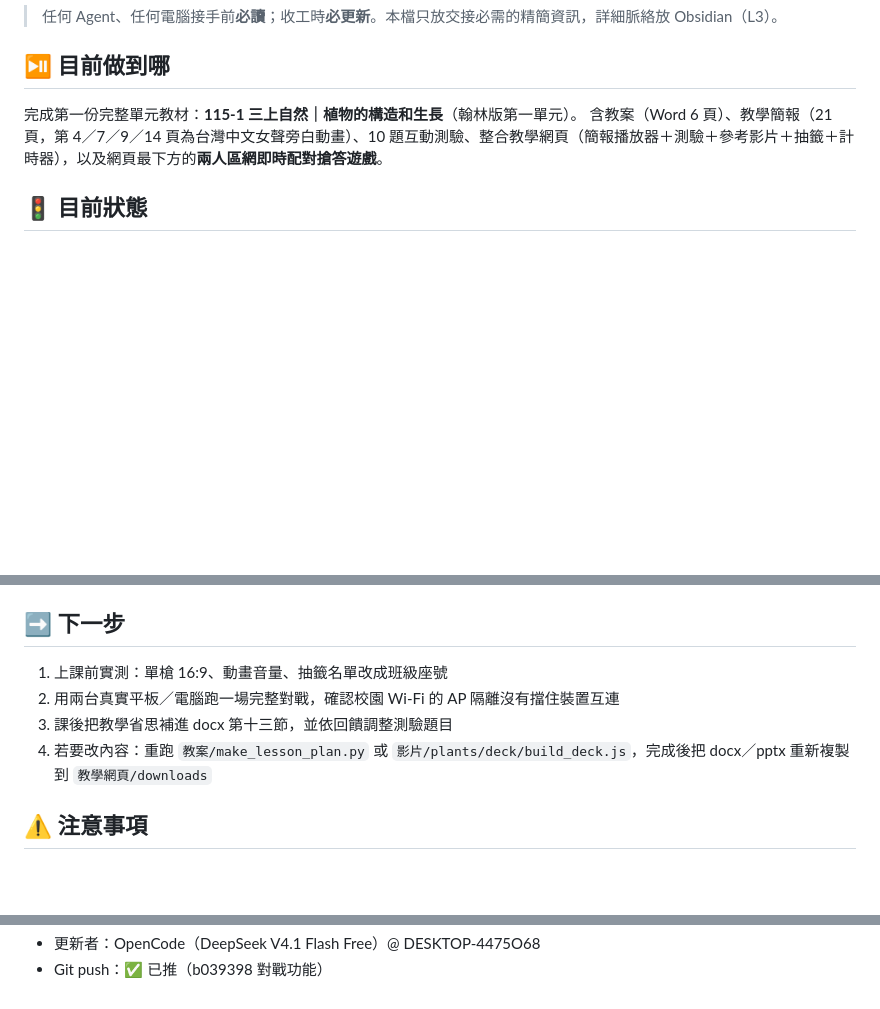
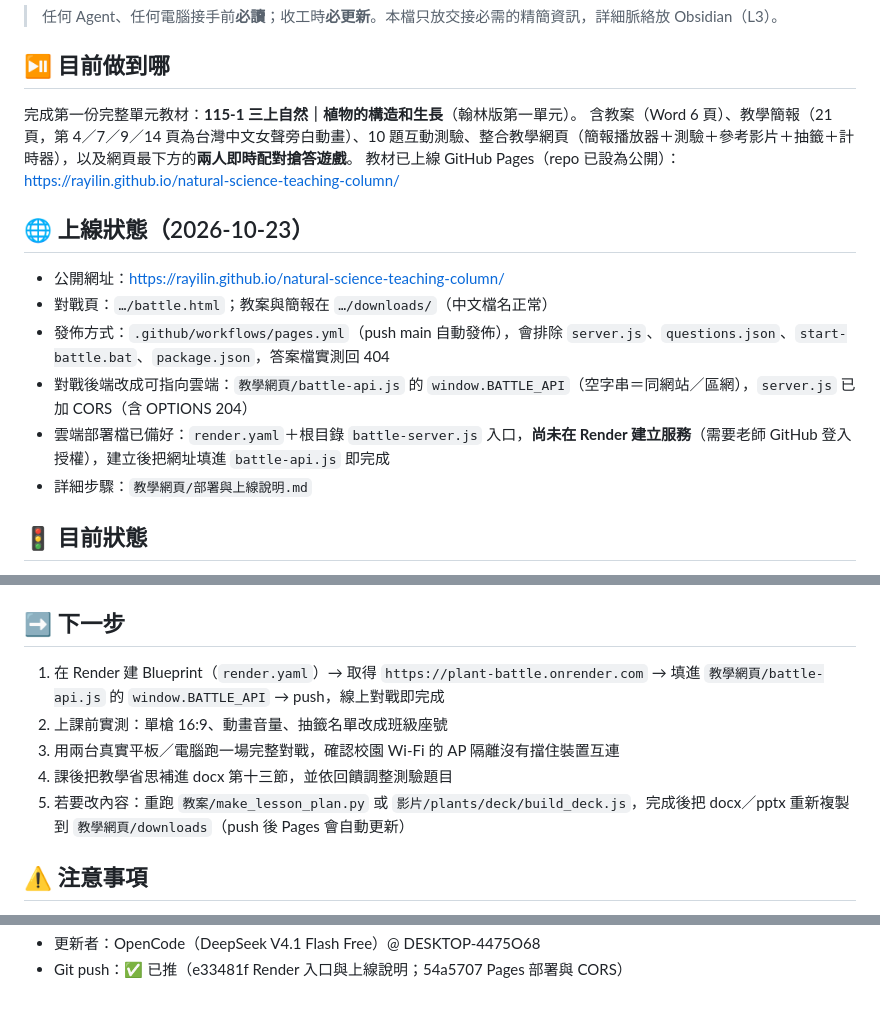
Before and after one commit to rayilin/natural-science-teaching-column, a Markdown page: handoff.md, 3 parts joined by grey strips. Drawn GitHub-style; blank space fills up the shorter version.

Commit message:
handoff：記錄 GitHub Pages 上線狀態與 Render 待辦

```diff
--- a/handoff.md
+++ b/handoff.md
@@ -4,7 +4,16 @@
 
 ## ⏯️ 目前做到哪
 完成第一份完整單元教材：**115-1 三上自然｜植物的構造和生長**（翰林版第一單元）。
-含教案（Word 6 頁）、教學簡報（21 頁，第 4／7／9／14 頁為台灣中文女聲旁白動畫）、10 題互動測驗、整合教學網頁（簡報播放器＋測驗＋參考影片＋抽籤＋計時器），以及網頁最下方的**兩人區網即時配對搶答遊戲**。
+含教案（Word 6 頁）、教學簡報（21 頁，第 4／7／9／14 頁為台灣中文女聲旁白動畫）、10 題互動測驗、整合教學網頁（簡報播放器＋測驗＋參考影片＋抽籤＋計時器），以及網頁最下方的**兩人即時配對搶答遊戲**。
+教材已上線 GitHub Pages（repo 已設為公開）：<https://rayilin.github.io/natural-science-teaching-column/>
+
+## 🌐 上線狀態（2026-10-23）
+- 公開網址：<https://rayilin.github.io/natural-science-teaching-column/>
+- 對戰頁：`…/battle.html`；教案與簡報在 `…/downloads/`（中文檔名正常）
+- 發佈方式：`.github/workflows/pages.yml`（push main 自動發佈），會排除 `server.js`、`questions.json`、`start-battle.bat`、`package.json`，答案檔實測回 404
+- 對戰後端改成可指向雲端：`教學網頁/battle-api.js` 的 `window.BATTLE_API`（空字串＝同網站／區網），`server.js` 已加 CORS（含 OPTIONS 204）
+- 雲端部署檔已備好：`render.yaml`＋根目錄 `battle-server.js` 入口，**尚未在 Render 建立服務**（需要老師 GitHub 登入授權），建立後把網址填進 `battle-api.js` 即完成
+- 詳細步驟：`教學網頁/部署與上線說明.md`
 
 ## 🚦 目前狀態
 - 教材資料夾：`115-1_三上自然_植物的構造和生長/`
@@ -30,10 +39,11 @@
 - `questions.json`、`server.js`、`start-battle.bat` 已封鎖靜態存取，答案不會下傳到作答前的瀏覽器。
 
 ## ➡️ 下一步
-1. 上課前實測：單槍 16:9、動畫音量、抽籤名單改成班級座號
-2. 用兩台真實平板／電腦跑一場完整對戰，確認校園 Wi-Fi 的 AP 隔離沒有擋住裝置互連
-3. 課後把教學省思補進 docx 第十三節，並依回饋調整測驗題目
-4. 若要改內容：重跑 `教案/make_lesson_plan.py` 或 `影片/plants/deck/build_deck.js`，完成後把 docx／pptx 重新複製到 `教學網頁/downloads`
+1. 在 Render 建 Blueprint（`render.yaml`）→ 取得 `https://plant-battle.onrender.com` → 填進 `教學網頁/battle-api.js` 的 `window.BATTLE_API` → push，線上對戰即完成
+2. 上課前實測：單槍 16:9、動畫音量、抽籤名單改成班級座號
+3. 用兩台真實平板／電腦跑一場完整對戰，確認校園 Wi-Fi 的 AP 隔離沒有擋住裝置互連
+4. 課後把教學省思補進 docx 第十三節，並依回饋調整測驗題目
+5. 若要改內容：重跑 `教案/make_lesson_plan.py` 或 `影片/plants/deck/build_deck.js`，完成後把 docx／pptx 重新複製到 `教學網頁/downloads`（push 後 Pages 會自動更新）
 
 ## ⚠️ 注意事項
 - 一般教學網頁可用 `python -m http.server 8765` 開啟；但**對戰一定要用 `node server.js`**，否則頁面會顯示「先啟動對戰伺服器」
@@ -49,2 +59,2 @@
 - 更新者：OpenCode（DeepSeek V4.1 Flash Free）@ DESKTOP-4475O68
-- Git push：✅ 已推（b039398 對戰功能）
+- Git push：✅ 已推（e33481f Render 入口與上線說明；54a5707 Pages 部署與 CORS）
```
Also changed, not shown: other parts of handoff.md (+1 -1 lines).
